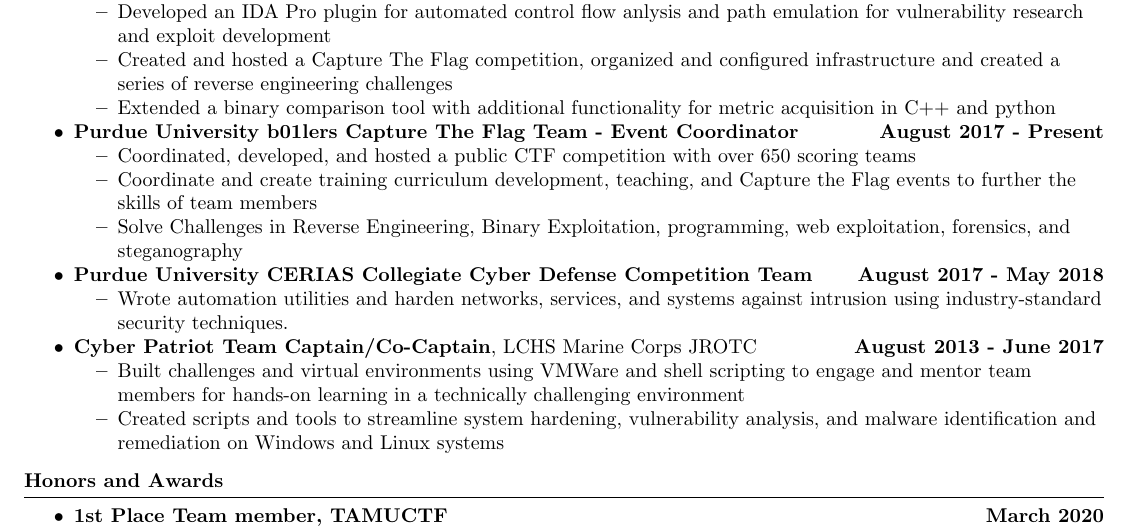
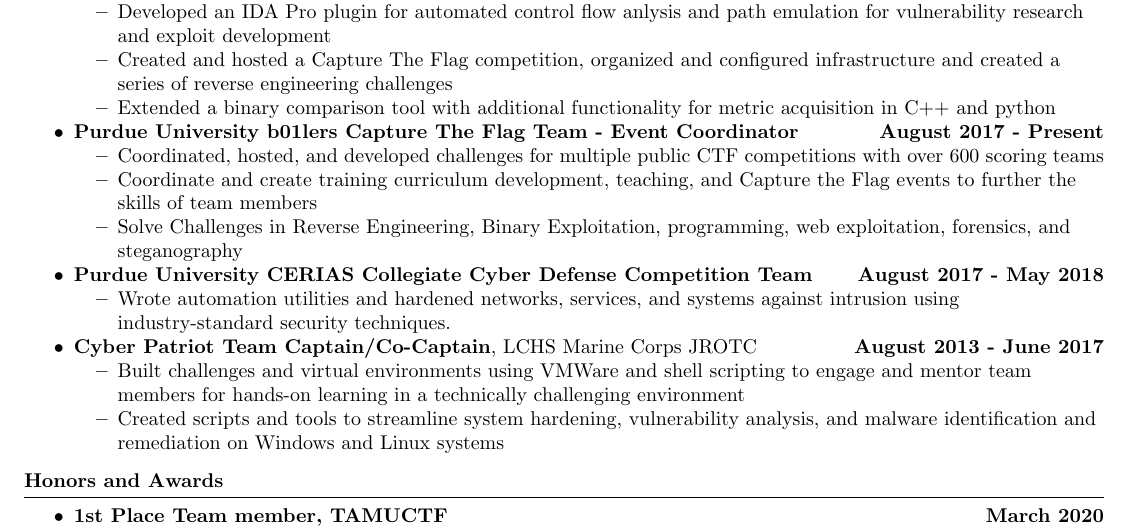
Before and after one commit to novafacing/resumes, a LaTeX document (summer_2020.tex): part of the page, cut so that both start at the same text. Compiled offline with pdfLaTeX.

Commit message:
Incremental update

```diff
--- a/summer_2020.tex
+++ b/summer_2020.tex
@@ -63,13 +63,13 @@
 			\end{itemize}
 		\item \textbf{Purdue University b01lers Capture The Flag Team - Event Coordinator} \hfill \textbf{August 2017 - Present} \\
 			\begin{itemize}
-                \item Coordinated, developed, and hosted a public CTF competition with over 650 scoring teams \\
+                \item Coordinated, hosted, and developed challenges for multiple public CTF competitions with over 600 scoring teams \\
 				\item Coordinate and create training curriculum development, teaching, and Capture the Flag events to further the skills of team members \\
 				\item Solve Challenges in Reverse Engineering, Binary Exploitation, programming, web exploitation, forensics, and steganography \\
 			\end{itemize}
 		\item \textbf{Purdue University CERIAS Collegiate Cyber Defense Competition Team} \hfill \textbf{August 2017 - May 2018} \\
 			\begin{itemize}
-				\item Wrote automation utilities and harden networks, services, and systems against intrusion using industry-standard security techniques. \\
+				\item Wrote automation utilities and hardened networks, services, and systems against intrusion using industry-standard security techniques. \\
 			\end{itemize}
 		\item \textbf{Cyber Patriot Team Captain/Co-Captain}, LCHS Marine Corps JROTC \hfill \textbf{August 2013 - June 2017} \\
 			\begin{itemize}
```
Also changed, not shown: summer_2020.pdf.
